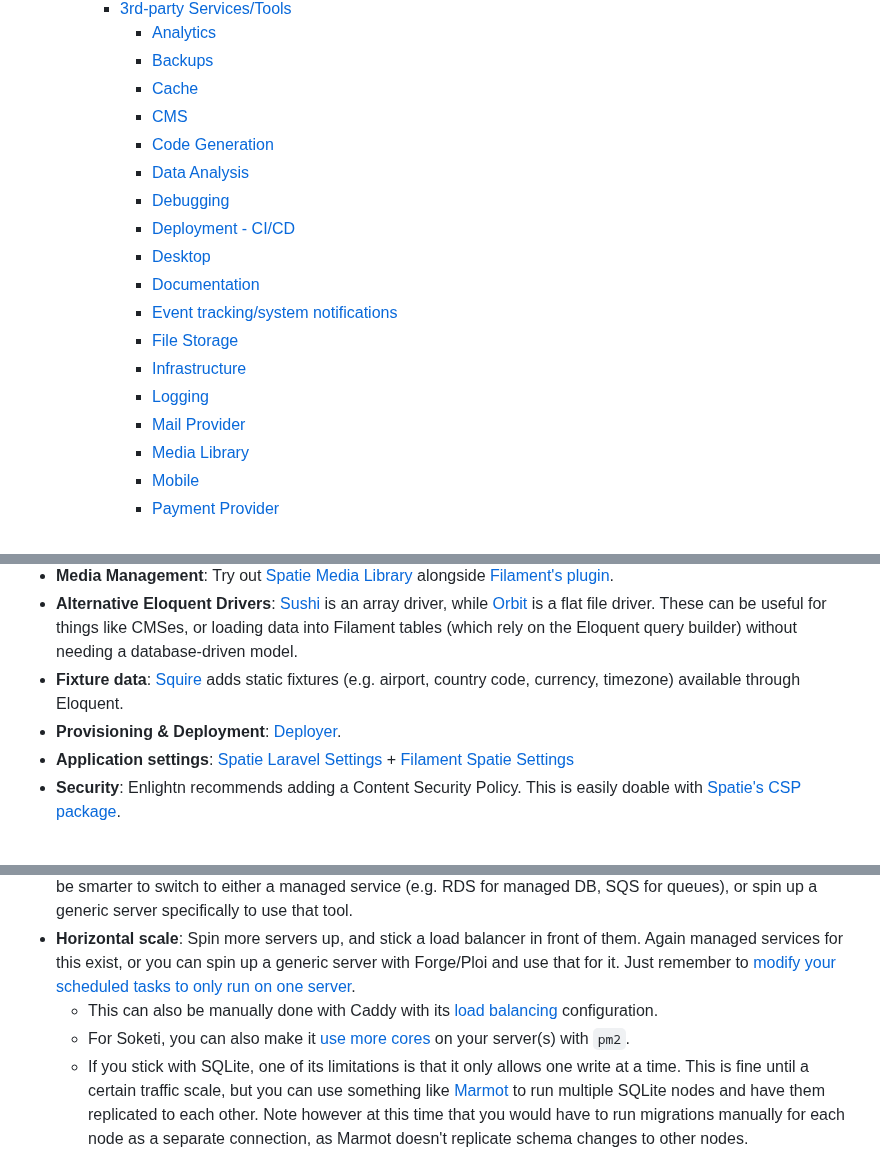
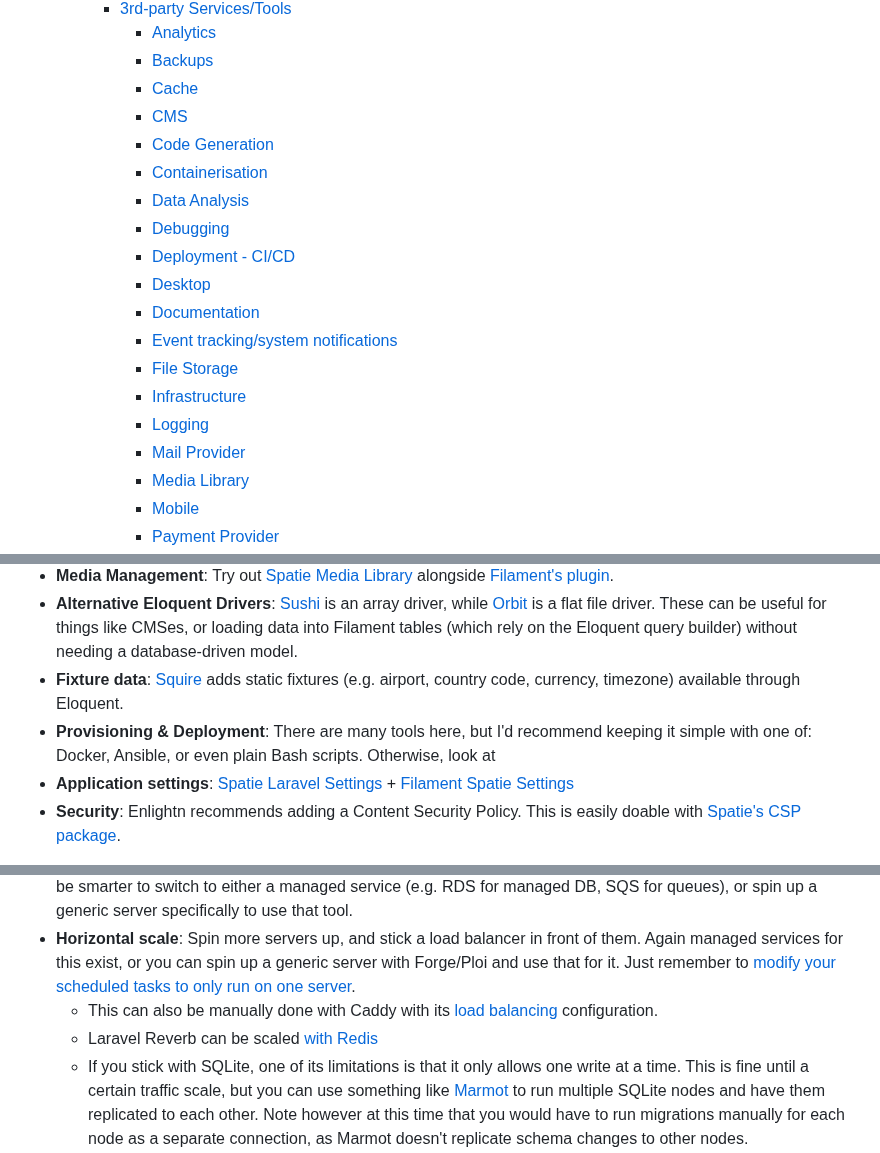
Before and after one commit to nikspyratos/toybox, a Markdown page: README.md, 3 parts joined by grey strips. GitHub-like rendering.

```diff
--- a/README.md
+++ b/README.md
@@ -30,6 +30,7 @@
       * [Cache](#cache)
       * [CMS](#cms)
       * [Code Generation](#code-generation)
+      * [Containerisation](#containerisation)
       * [Data Analysis](#data-analysis)
       * [Debugging](#debugging)
       * [Deployment - CI/CD](#deployment---cicd)
@@ -458,7 +471,7 @@ For more recommendations, see [here](https://writing.nikspyratos.com/Perceptions
 -   **Media Management**: Try out [Spatie Media Library](https://spatie.be/docs/laravel-medialibrary/v10/introduction) alongside [Filament's plugin](https://filamentphp.com/plugins/filament-spatie-media-library).
 -   **Alternative Eloquent Drivers**: [Sushi](https://github.com/calebporzio/sushi) is an array driver, while [Orbit](https://github.com/ryangjchandler/orbit) is a flat file driver. These can be useful for things like CMSes, or loading data into Filament tables (which rely on the Eloquent query builder) without needing a database-driven model.
 -   **Fixture data**: [Squire](https://github.com/squirephp/squire) adds static fixtures (e.g. airport, country code, currency, timezone) available through Eloquent.
--   **Provisioning & Deployment**: [Deployer](https://deployer.org/).
+-   **Provisioning & Deployment**: There are many tools here, but I'd recommend keeping it simple with one of: Docker, Ansible, or even plain Bash scripts. Otherwise, look at
 -   **Application settings**: [Spatie Laravel Settings](https://github.com/spatie/laravel-settings) + [Filament Spatie Settings](https://filamentphp.com/plugins/filament-spatie-settings)
 -   **Security**: Enlightn recommends adding a Content Security Policy. This is easily doable with [Spatie's CSP package](https://github.com/spatie/laravel-csp).
 
@@ -493,7 +506,7 @@ You can do most of what is described below with the [infrastructure](#infrastruc
 -   **Separation of concerns**: You may notice some parts of your application require more resources than others. For example, your database needs tons of storage, or your Redis instance takes a lot of RAM. In this case, it can be smarter to switch to either a managed service (e.g. RDS for managed DB, SQS for queues), or spin up a generic server specifically to use that tool.
 -   **Horizontal scale**: Spin more servers up, and stick a load balancer in front of them. Again managed services for this exist, or you can spin up a generic server with Forge/Ploi and use that for it. Just remember to [modify your scheduled tasks to only run on one server](https://laravel.com/docs/10.x/scheduling#running-tasks-on-one-server).
     -   This can also be manually done with Caddy with its [load balancing](https://caddyserver.com/docs/caddyfile/directives/reverse_proxy#load-balancing) configuration.
-    -   For Soketi, you can also make it [use more cores](https://docs.soketi.app/getting-started/installation/cli-installation#scaling-across-threads-with-pm2) on your server(s) with `pm2`.
+    -   Laravel Reverb can be scaled [with Redis]()
     -   If you stick with SQLite, one of its limitations is that it only allows one write at a time. This is fine until a certain traffic scale, but you can use something like [Marmot](https://maxpert.github.io/marmot/intro) to run multiple SQLite nodes and have them replicated to each other. Note however at this time that you would have to run migrations manually for each node as a separate connection, as Marmot doesn't replicate schema changes to other nodes.
 -   **Self hosting**: Some non-app modules of your business might be cheaper to self-host. For example: CMS, Metabase, Websockets. Be careful with this however, as there can be some hidden catch of complexity/cost involved that can make it more attractive to go for the managed service.
 -   **Serverless**: There are two modes of thinking with serverless: pay to make the scale problems go away, or use it for infrequent, burstable task loads that don't need to be in your main app.
```
Also changed, not shown: other parts of README.md (+16 -4 lines).
